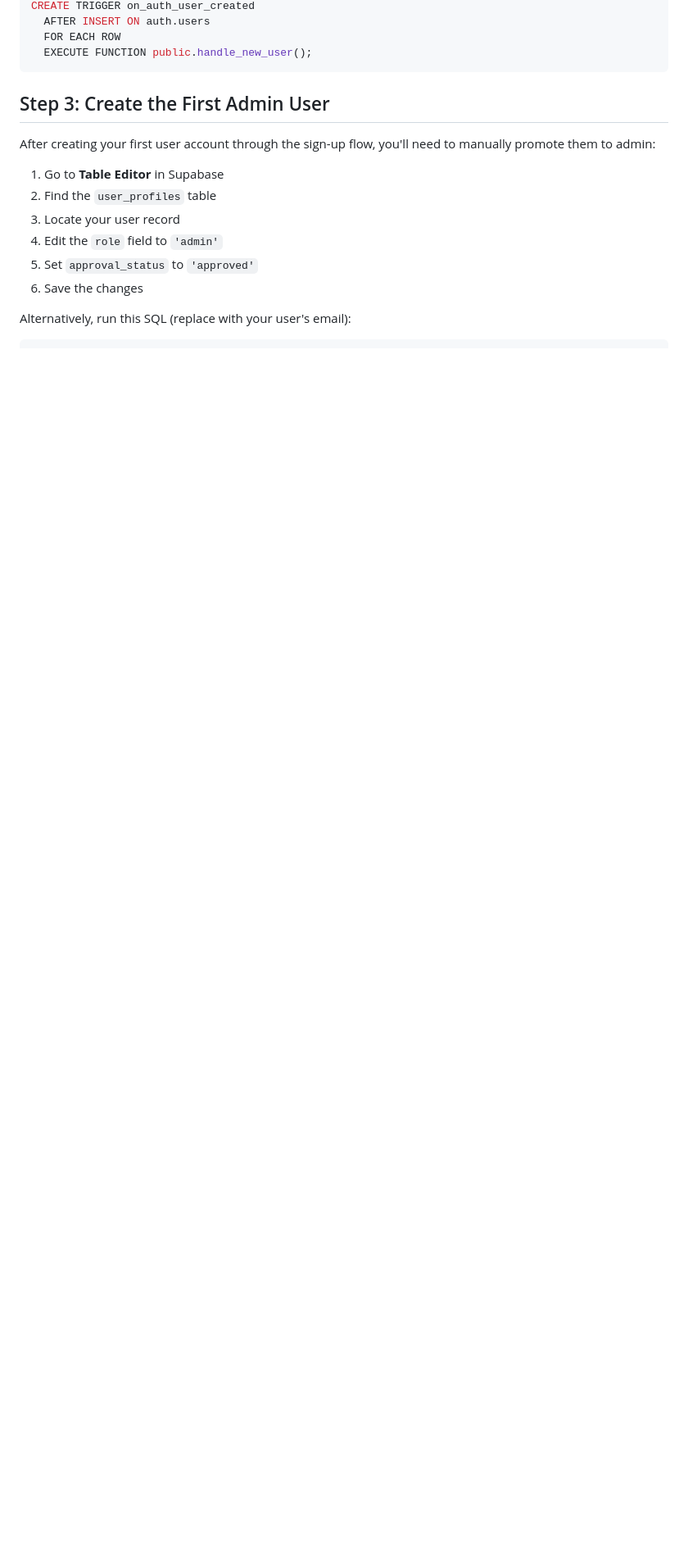
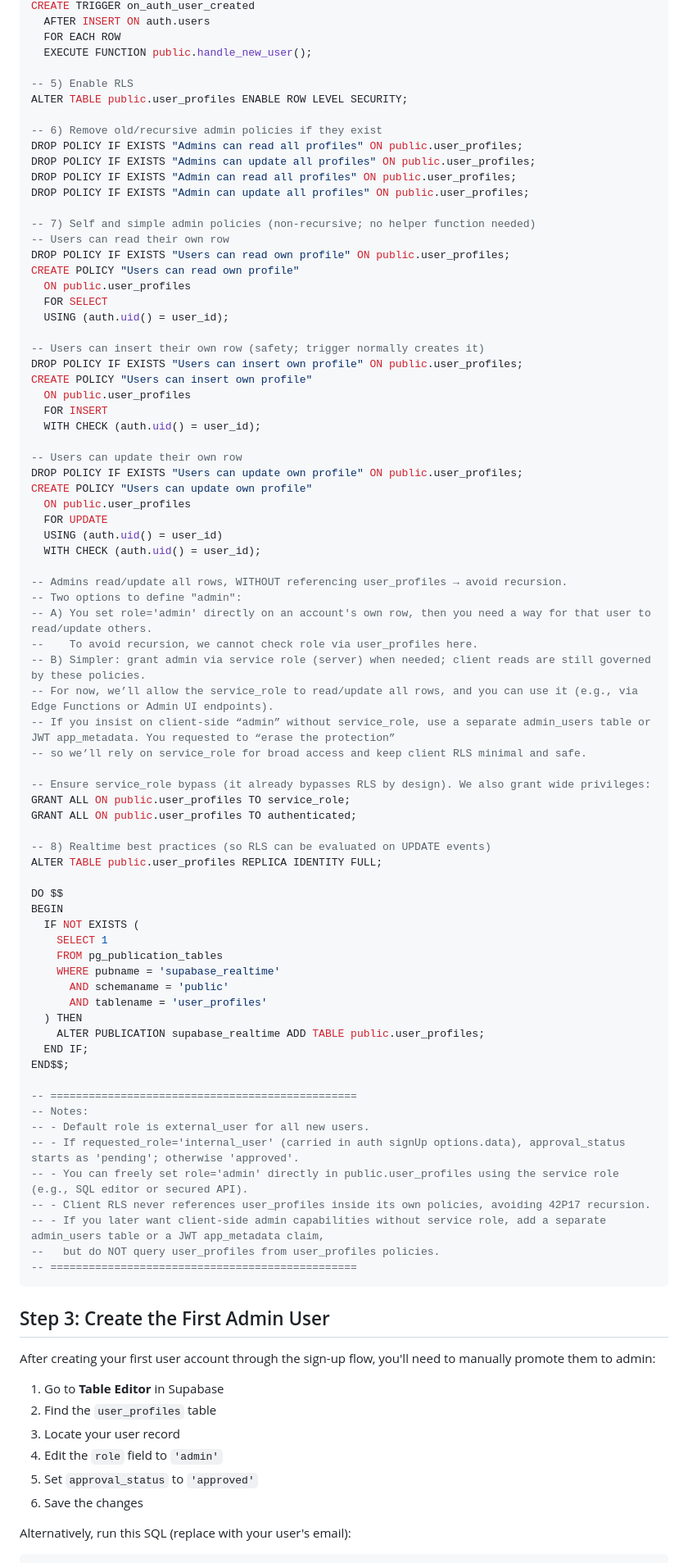
Before and after one commit to ChosF/TelemetryDashboard, a Markdown page: SUPABASE_SETUP.md, the part around one of its changes. Shown at 82% size. Rendered like a GitHub page; blank space fills up the shorter version.

````diff
--- a/SUPABASE_SETUP.md
+++ b/SUPABASE_SETUP.md
@@ -133,6 +106,77 @@ CREATE TRIGGER on_auth_user_created
   AFTER INSERT ON auth.users
   FOR EACH ROW
   EXECUTE FUNCTION public.handle_new_user();
+
+-- 5) Enable RLS
+ALTER TABLE public.user_profiles ENABLE ROW LEVEL SECURITY;
+
+-- 6) Remove old/recursive admin policies if they exist
+DROP POLICY IF EXISTS "Admins can read all profiles" ON public.user_profiles;
+DROP POLICY IF EXISTS "Admins can update all profiles" ON public.user_profiles;
+DROP POLICY IF EXISTS "Admin can read all profiles" ON public.user_profiles;
+DROP POLICY IF EXISTS "Admin can update all profiles" ON public.user_profiles;
+
+-- 7) Self and simple admin policies (non-recursive; no helper function needed)
+-- Users can read their own row
+DROP POLICY IF EXISTS "Users can read own profile" ON public.user_profiles;
+CREATE POLICY "Users can read own profile"
+  ON public.user_profiles
+  FOR SELECT
+  USING (auth.uid() = user_id);
+
+-- Users can insert their own row (safety; trigger normally creates it)
+DROP POLICY IF EXISTS "Users can insert own profile" ON public.user_profiles;
+CREATE POLICY "Users can insert own profile"
+  ON public.user_profiles
+  FOR INSERT
+  WITH CHECK (auth.uid() = user_id);
+
+-- Users can update their own row
+DROP POLICY IF EXISTS "Users can update own profile" ON public.user_profiles;
+CREATE POLICY "Users can update own profile"
+  ON public.user_profiles
+  FOR UPDATE
+  USING (auth.uid() = user_id)
+  WITH CHECK (auth.uid() = user_id);
+
+-- Admins read/update all rows, WITHOUT referencing user_profiles → avoid recursion.
+-- Two options to define "admin":
+-- A) You set role='admin' directly on an account's own row, then you need a way for that user to read/update others.
+--    To avoid recursion, we cannot check role via user_profiles here.
+-- B) Simpler: grant admin via service role (server) when needed; client reads are still governed by these policies.
+-- For now, we’ll allow the service_role to read/update all rows, and you can use it (e.g., via Edge Functions or Admin UI endpoints).
+-- If you insist on client-side “admin” without service_role, use a separate admin_users table or JWT app_metadata. You requested to “erase the protection”
+-- so we’ll rely on service_role for broad access and keep client RLS minimal and safe.
+
+-- Ensure service_role bypass (it already bypasses RLS by design). We also grant wide privileges:
+GRANT ALL ON public.user_profiles TO service_role;
+GRANT ALL ON public.user_profiles TO authenticated;
+
+-- 8) Realtime best practices (so RLS can be evaluated on UPDATE events)
+ALTER TABLE public.user_profiles REPLICA IDENTITY FULL;
+
+DO $$
+BEGIN
+  IF NOT EXISTS (
+    SELECT 1
+    FROM pg_publication_tables
+    WHERE pubname = 'supabase_realtime'
+      AND schemaname = 'public'
+      AND tablename = 'user_profiles'
+  ) THEN
+    ALTER PUBLICATION supabase_realtime ADD TABLE public.user_profiles;
+  END IF;
+END$$;
+
+-- ================================================
+-- Notes:
+-- - Default role is external_user for all new users.
+-- - If requested_role='internal_user' (carried in auth signUp options.data), approval_status starts as 'pending'; otherwise 'approved'.
+-- - You can freely set role='admin' directly in public.user_profiles using the service role (e.g., SQL editor or secured API).
+-- - Client RLS never references user_profiles inside its own policies, avoiding 42P17 recursion.
+-- - If you later want client-side admin capabilities without service role, add a separate admin_users table or a JWT app_metadata claim,
+--   but do NOT query user_profiles from user_profiles policies.
+-- ================================================
 ```
 
 ## Step 3: Create the First Admin User
````
Also changed, not shown: other parts of SUPABASE_SETUP.md (+44 -71 lines).
